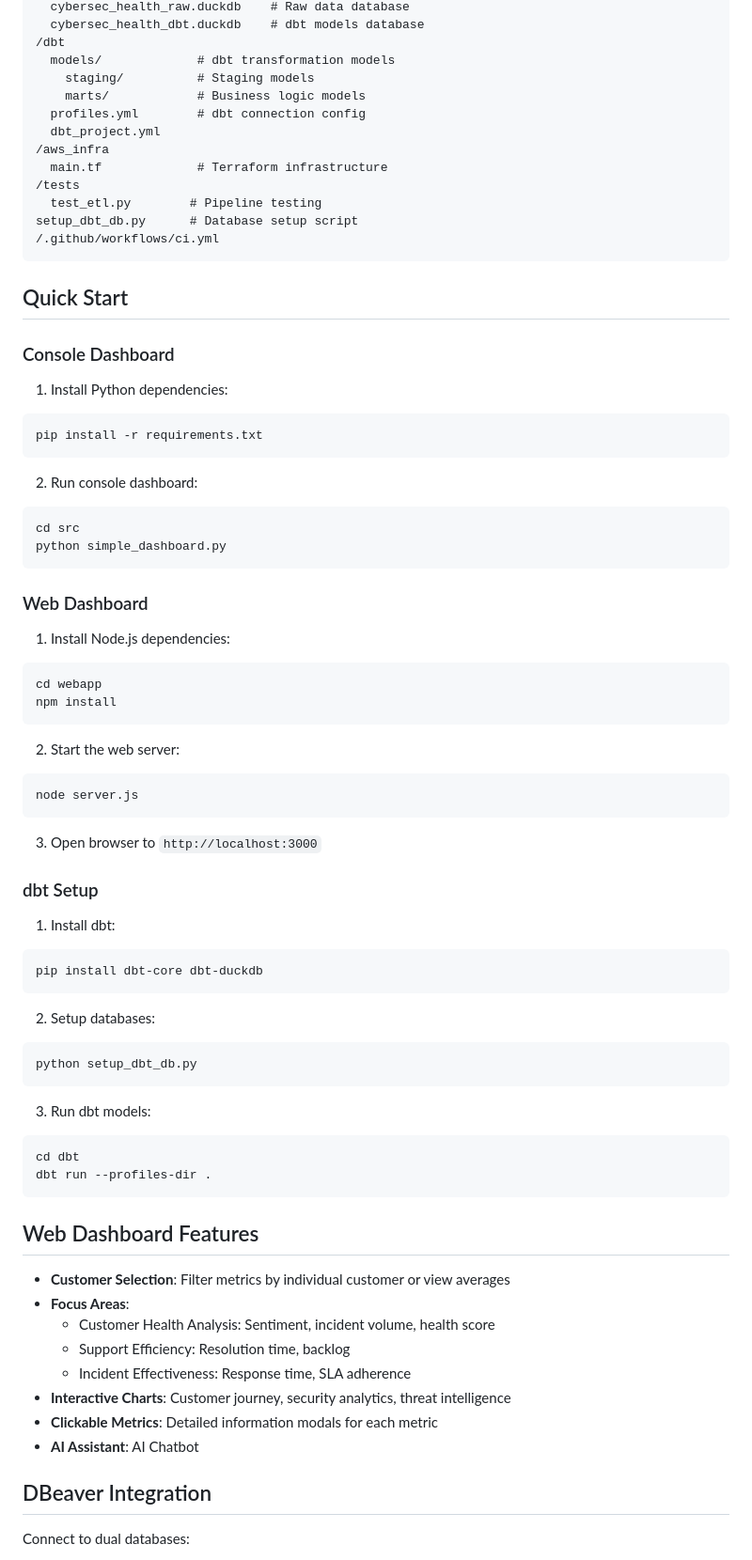
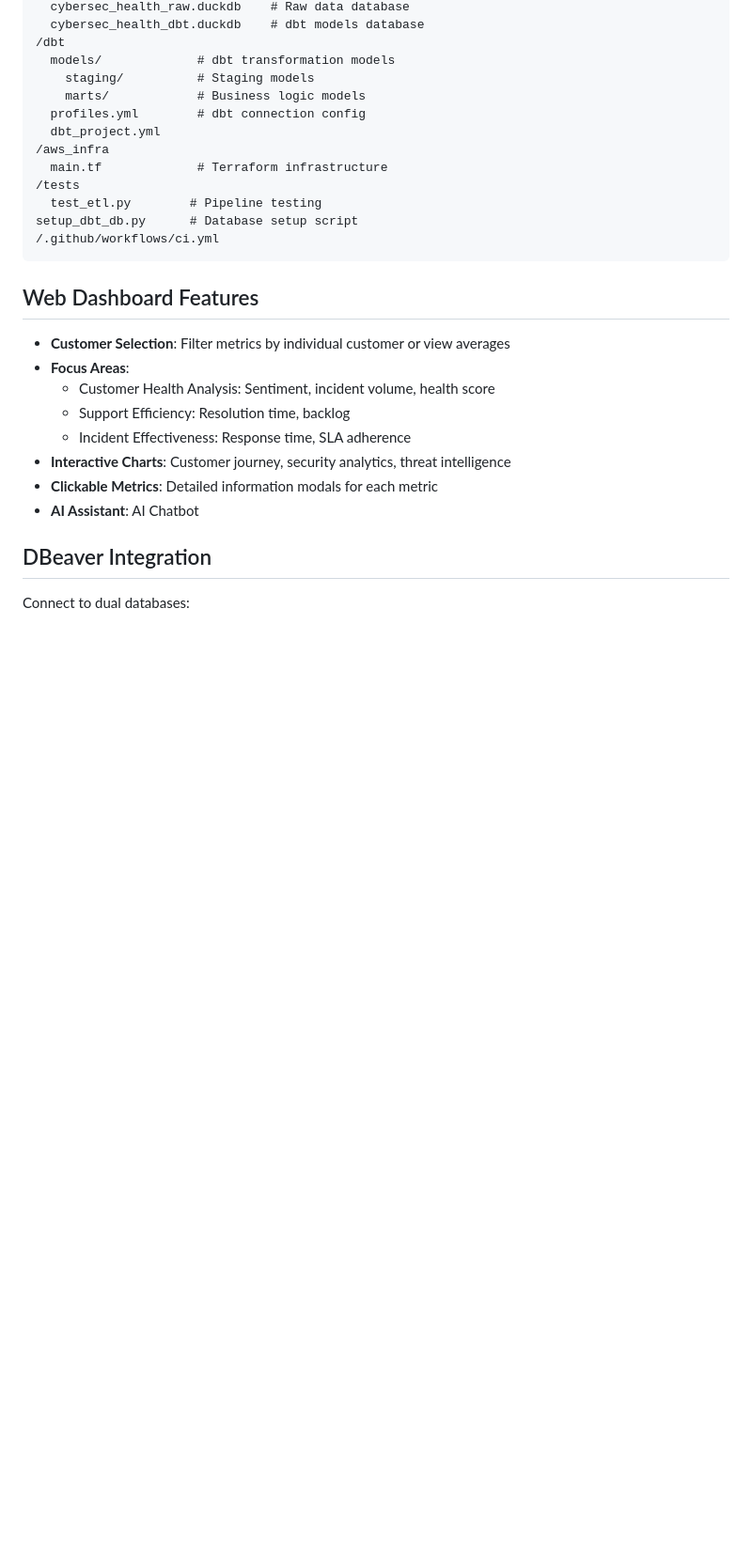
Before and after one commit to jpearce-datahub/cybersec-customer-health-pipeline, a Markdown page: README.md, the part around the change. Shown at 94% size. GitHub-like rendering; blank space fills up the shorter version.

Commit message:
Remove Quick Start section from README
Removed Quick Start section detailing installation and running steps for console and web dashboards, as well as dbt setup.

````diff
--- a/README.md
+++ b/README.md
@@ -84,50 +84,6 @@ setup_dbt_db.py      # Database setup script
 /.github/workflows/ci.yml
 ```
 
-## Quick Start
-
-### Console Dashboard
-1. Install Python dependencies:
-```bash
-pip install -r requirements.txt
-```
-
-2. Run console dashboard:
-```bash
-cd src
-python simple_dashboard.py
-```
-
-### Web Dashboard
-1. Install Node.js dependencies:
-```bash
-cd webapp
-npm install
-```
-
-2. Start the web server:
-```bash
-node server.js
-```
-
-3. Open browser to `http://localhost:3000`
-
-### dbt Setup
-1. Install dbt:
-```bash
-pip install dbt-core dbt-duckdb
-```
-
-2. Setup databases:
-```bash
-python setup_dbt_db.py
-```
-
-3. Run dbt models:
-```bash
-cd dbt
-dbt run --profiles-dir .
-```
 
 ## Web Dashboard Features
 
````
